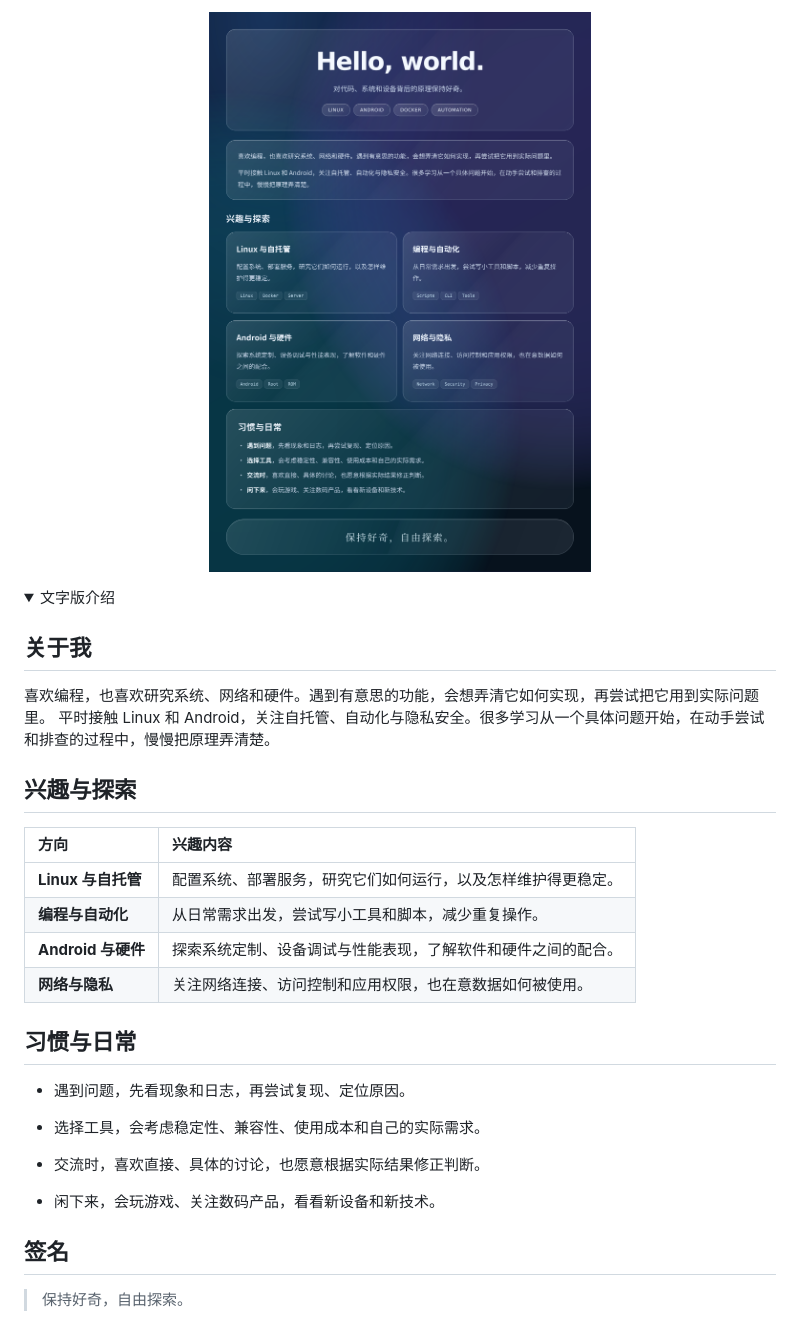
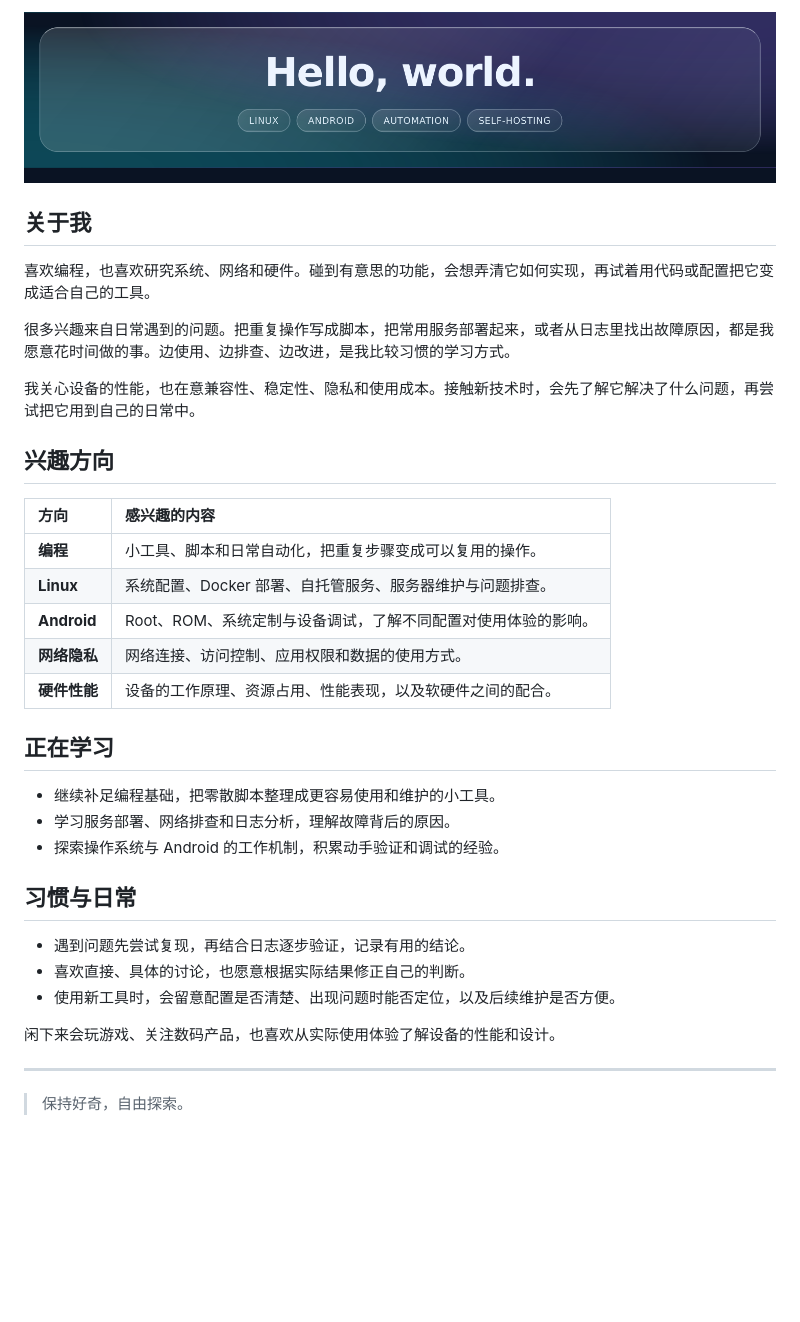
Before and after one commit to chuzaio/chuzaio, a Markdown page: README.md, the part around one of its changes. Drawn GitHub-style; pictures changed too: profile-glass.png; folded sections open; blank space fills up the shorter version.

Commit message:
Expand profile introduction and simplify page layout

```diff
--- a/README.md
+++ b/README.md
@@ -1,35 +1,39 @@
 <p align="center">
-  <img src="profile-glass.png" width="100%" alt="个人介绍：Linux、Android、编程、自托管与隐私安全。签名：保持好奇，自由探索。" />
+  <img src="profile-glass.png" width="760" alt="Hello, world. Linux · Android · Automation · Self-hosting" />
 </p>
-
-<details>
-<summary>文字版介绍</summary>
 
 ## 关于我
 
-喜欢编程，也喜欢研究系统、网络和硬件。遇到有意思的功能，会想弄清它如何实现，再尝试把它用到实际问题里。
-平时接触 Linux 和 Android，关注自托管、自动化与隐私安全。很多学习从一个具体问题开始，在动手尝试和排查的过程中，慢慢把原理弄清楚。
+喜欢编程，也喜欢研究系统、网络和硬件。碰到有意思的功能，会想弄清它如何实现，再试着用代码或配置把它变成适合自己的工具。
 
-## 兴趣与探索
+很多兴趣来自日常遇到的问题。把重复操作写成脚本，把常用服务部署起来，或者从日志里找出故障原因，都是我愿意花时间做的事。边使用、边排查、边改进，是我比较习惯的学习方式。
 
-| 方向 | 兴趣内容 |
+我关心设备的性能，也在意兼容性、稳定性、隐私和使用成本。接触新技术时，会先了解它解决了什么问题，再尝试把它用到自己的日常中。
+
+## 兴趣方向
+
+| 方向 | 感兴趣的内容 |
 | :--- | :--- |
-| **Linux 与自托管** | 配置系统、部署服务，研究它们如何运行，以及怎样维护得更稳定。 |
-| **编程与自动化** | 从日常需求出发，尝试写小工具和脚本，减少重复操作。 |
-| **Android 与硬件** | 探索系统定制、设备调试与性能表现，了解软件和硬件之间的配合。 |
-| **网络与隐私** | 关注网络连接、访问控制和应用权限，也在意数据如何被使用。 |
+| **编程** | 小工具、脚本和日常自动化，把重复步骤变成可以复用的操作。 |
+| **Linux** | 系统配置、Docker 部署、自托管服务、服务器维护与问题排查。 |
+| **Android** | Root、ROM、系统定制与设备调试，了解不同配置对使用体验的影响。 |
+| **网络隐私** | 网络连接、访问控制、应用权限和数据的使用方式。 |
+| **硬件性能** | 设备的工作原理、资源占用、性能表现，以及软硬件之间的配合。 |
+
+## 正在学习
+
+- 继续补足编程基础，把零散脚本整理成更容易使用和维护的小工具。
+- 学习服务部署、网络排查和日志分析，理解故障背后的原因。
+- 探索操作系统与 Android 的工作机制，积累动手验证和调试的经验。
 
 ## 习惯与日常
 
-- 遇到问题，先看现象和日志，再尝试复现、定位原因。
+- 遇到问题先尝试复现，再结合日志逐步验证，记录有用的结论。
+- 喜欢直接、具体的讨论，也愿意根据实际结果修正自己的判断。
+- 使用新工具时，会留意配置是否清楚、出现问题时能否定位，以及后续维护是否方便。
 
-- 选择工具，会考虑稳定性、兼容性、使用成本和自己的实际需求。
+闲下来会玩游戏、关注数码产品，也喜欢从实际使用体验了解设备的性能和设计。
 
-- 交流时，喜欢直接、具体的讨论，也愿意根据实际结果修正判断。
-
-- 闲下来，会玩游戏、关注数码产品，看看新设备和新技术。
-
-
-## 签名
+---
 
 > 保持好奇，自由探索。
```
Also changed, not shown: other parts of README.md (+0 -3 lines).
